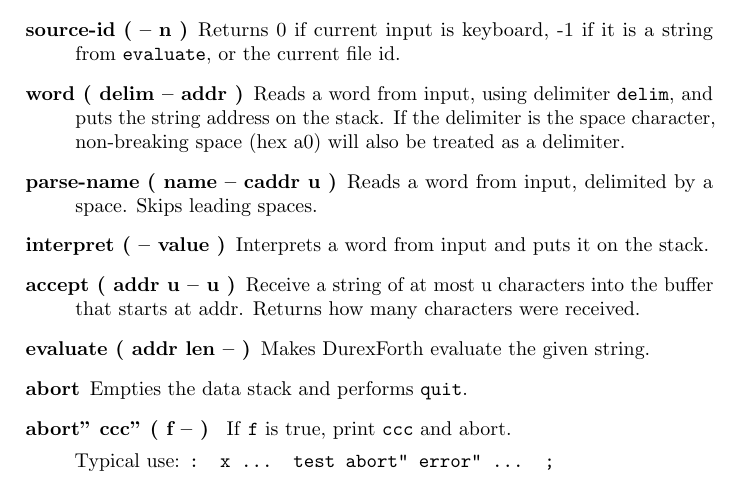
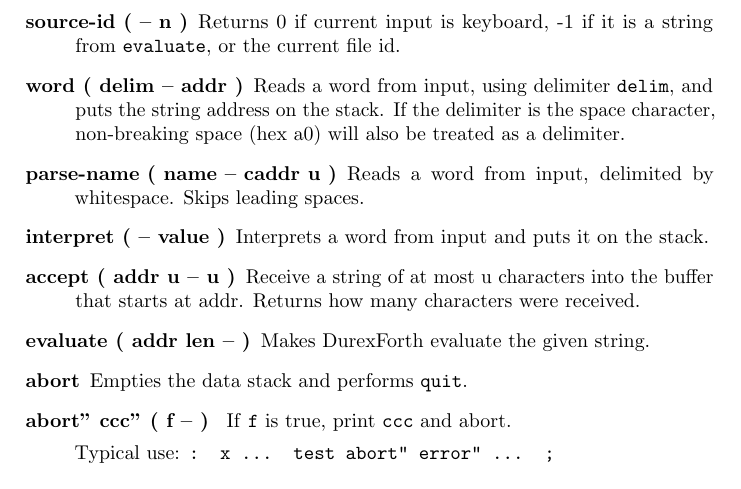
Before and after one commit to jkotlinski/durexforth, a LaTeX thesis (docs/manual.tex, which reads docs/forth.tex): part of page 19 of 32, cut so that both start at the same text. Compiled offline with pdfLaTeX.

Commit message:
made parse-name deal with nbsp

```diff
--- a/docs/forth.tex
+++ b/docs/forth.tex
@@ -265,7 +265,7 @@
 
 \item[word ( delim -- addr )] Reads a word from input, using delimiter \texttt{delim}, and puts the string address on the stack. If the delimiter is the space character, non-breaking space (hex a0) will also be treated as a delimiter.
 
-\item[parse-name ( name -- caddr u )] Reads a word from input, delimited by a space. Skips leading spaces.
+\item[parse-name ( name -- caddr u )] Reads a word from input, delimited by whitespace. Skips leading spaces.
 
 \item[interpret ( -- value )] Interprets a word from input and puts it on the stack.
 
```
Also changed, not shown: 1 other file.
